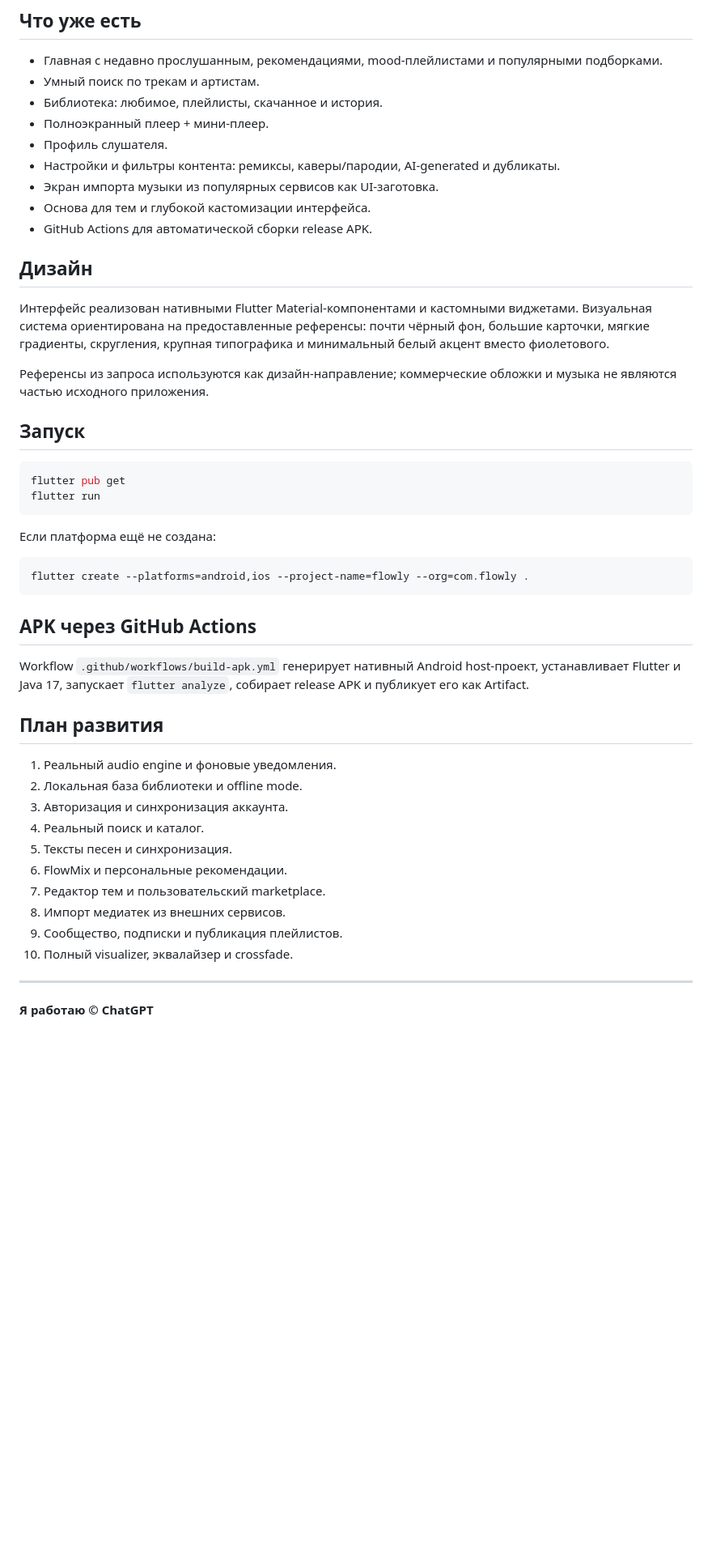
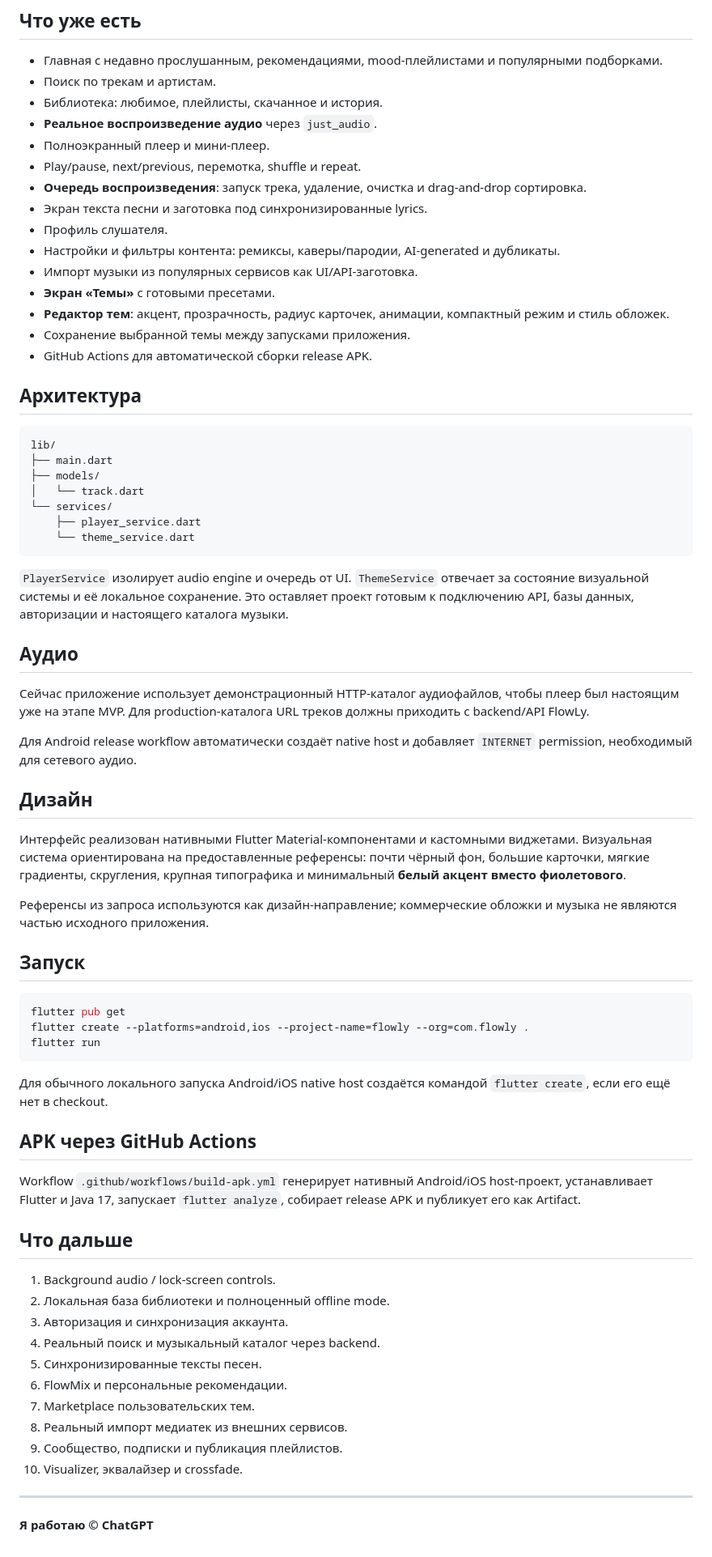
Before and after one commit to FrezzDEV/FlowLy, a Markdown page: README.md, the part around the change. Shown at 81% size. Rendered like a GitHub page; blank space fills up the shorter version.

Commit message:
docs: update FlowLy architecture and feature status

````diff
--- a/README.md
+++ b/README.md
@@ -7,18 +7,44 @@
 ## Что уже есть
 
 - Главная с недавно прослушанным, рекомендациями, mood-плейлистами и популярными подборками.
-- Умный поиск по трекам и артистам.
+- Поиск по трекам и артистам.
 - Библиотека: любимое, плейлисты, скачанное и история.
-- Полноэкранный плеер + мини-плеер.
+- **Реальное воспроизведение аудио** через `just_audio`.
+- Полноэкранный плеер и мини-плеер.
+- Play/pause, next/previous, перемотка, shuffle и repeat.
+- **Очередь воспроизведения**: запуск трека, удаление, очистка и drag-and-drop сортировка.
+- Экран текста песни и заготовка под синхронизированные lyrics.
 - Профиль слушателя.
 - Настройки и фильтры контента: ремиксы, каверы/пародии, AI-generated и дубликаты.
-- Экран импорта музыки из популярных сервисов как UI-заготовка.
-- Основа для тем и глубокой кастомизации интерфейса.
+- Импорт музыки из популярных сервисов как UI/API-заготовка.
+- **Экран «Темы»** с готовыми пресетами.
+- **Редактор тем**: акцент, прозрачность, радиус карточек, анимации, компактный режим и стиль обложек.
+- Сохранение выбранной темы между запусками приложения.
 - GitHub Actions для автоматической сборки release APK.
+
+## Архитектура
+
+```text
+lib/
+├── main.dart
+├── models/
+│   └── track.dart
+└── services/
+    ├── player_service.dart
+    └── theme_service.dart
+```
+
+`PlayerService` изолирует audio engine и очередь от UI. `ThemeService` отвечает за состояние визуальной системы и её локальное сохранение. Это оставляет проект готовым к подключению API, базы данных, авторизации и настоящего каталога музыки.
+
+## Аудио
+
+Сейчас приложение использует демонстрационный HTTP-каталог аудиофайлов, чтобы плеер был настоящим уже на этапе MVP. Для production-каталога URL треков должны приходить с backend/API FlowLy.
+
+Для Android release workflow автоматически создаёт native host и добавляет `INTERNET` permission, необходимый для сетевого аудио.
 
 ## Дизайн
 
-Интерфейс реализован нативными Flutter Material-компонентами и кастомными виджетами. Визуальная система ориентирована на предоставленные референсы: почти чёрный фон, большие карточки, мягкие градиенты, скругления, крупная типографика и минимальный белый акцент вместо фиолетового.
+Интерфейс реализован нативными Flutter Material-компонентами и кастомными виджетами. Визуальная система ориентирована на предоставленные референсы: почти чёрный фон, большие карточки, мягкие градиенты, скругления, крупная типографика и минимальный **белый акцент вместо фиолетового**.
 
 Референсы из запроса используются как дизайн-направление; коммерческие обложки и музыка не являются частью исходного приложения.
 
@@ -26,31 +52,28 @@
 
 ```bash
 flutter pub get
+flutter create --platforms=android,ios --project-name=flowly --org=com.flowly .
 flutter run
 ```
 
-Если платформа ещё не создана:
-
-```bash
-flutter create --platforms=android,ios --project-name=flowly --org=com.flowly .
-```
+Для обычного локального запуска Android/iOS native host создаётся командой `flutter create`, если его ещё нет в checkout.
 
 ## APK через GitHub Actions
 
-Workflow `.github/workflows/build-apk.yml` генерирует нативный Android host-проект, устанавливает Flutter и Java 17, запускает `flutter analyze`, собирает release APK и публикует его как Artifact.
+Workflow `.github/workflows/build-apk.yml` генерирует нативный Android/iOS host-проект, устанавливает Flutter и Java 17, запускает `flutter analyze`, собирает release APK и публикует его как Artifact.
 
-## План развития
+## Что дальше
 
-1. Реальный audio engine и фоновые уведомления.
-2. Локальная база библиотеки и offline mode.
+1. Background audio / lock-screen controls.
+2. Локальная база библиотеки и полноценный offline mode.
 3. Авторизация и синхронизация аккаунта.
-4. Реальный поиск и каталог.
-5. Тексты песен и синхронизация.
+4. Реальный поиск и музыкальный каталог через backend.
+5. Синхронизированные тексты песен.
 6. FlowMix и персональные рекомендации.
-7. Редактор тем и пользовательский marketplace.
-8. Импорт медиатек из внешних сервисов.
+7. Marketplace пользовательских тем.
+8. Реальный импорт медиатек из внешних сервисов.
 9. Сообщество, подписки и публикация плейлистов.
-10. Полный visualizer, эквалайзер и crossfade.
+10. Visualizer, эквалайзер и crossfade.
 
 ---
 
````
